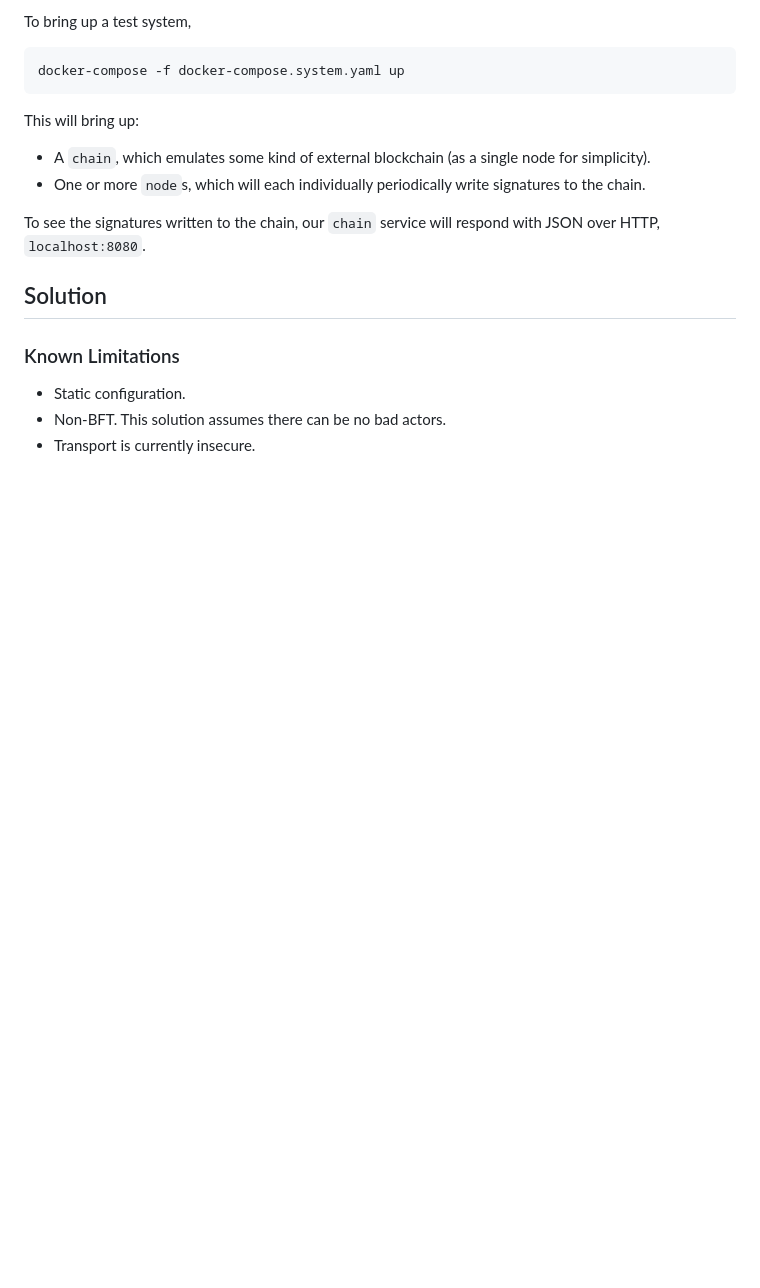
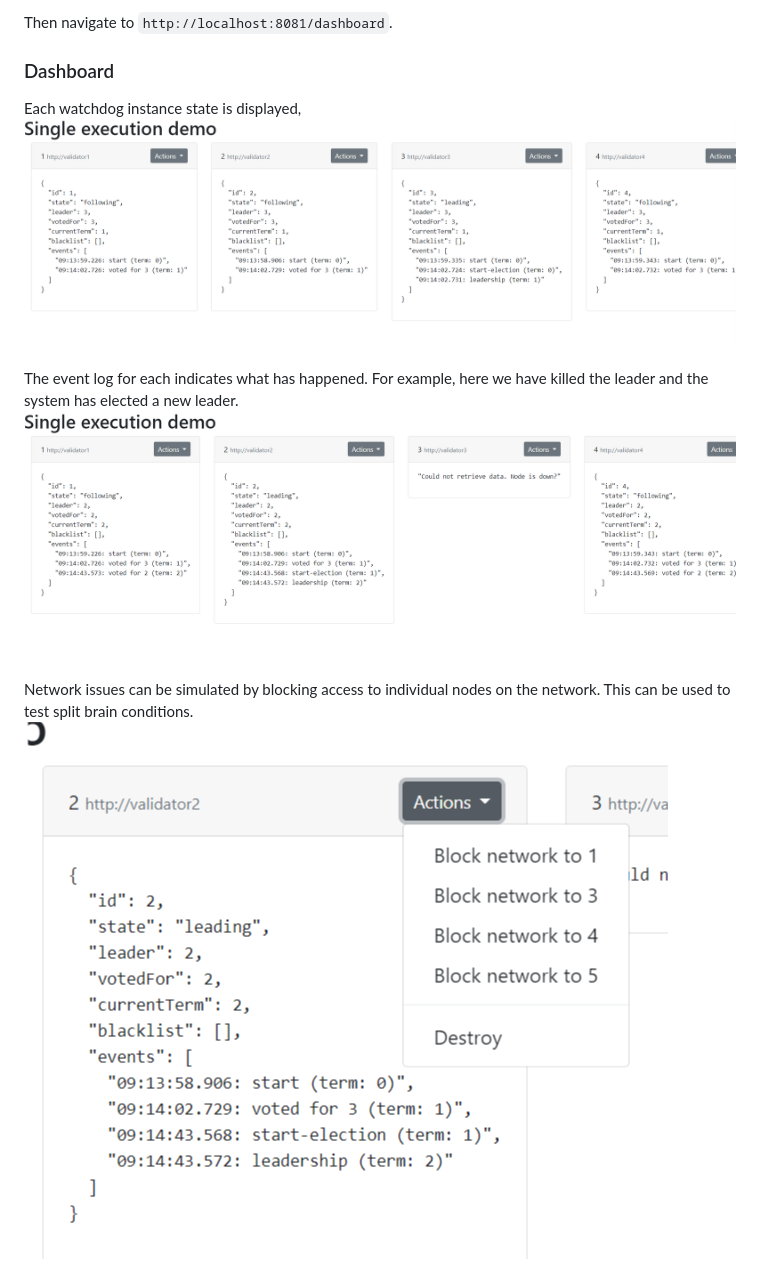
Before and after one commit to vaeryn-uk/single-executor, a Markdown page: README.md, the part around the change printed below. GitHub-like rendering; pictures changed too: doc/dashboard-preview-1.png (added), doc/dashboard-preview-2.png (added), doc/dashboard-preview-3.png (added); blank space fills up the shorter version.

````diff
--- a/README.md
+++ b/README.md
@@ -6,21 +84,15 @@ docker-compose run --rm dev make
 ```
 
-To bring up a test system,
+Then navigate to `http://localhost:8081/dashboard`.
 
-```
-docker-compose -f docker-compose.system.yaml up
-```
+### Dashboard
+Each watchdog instance state is displayed,
+![Dashboard preview 1](doc/dashboard-preview-1.png)
 
-This will bring up:
-* A `chain`, which emulates some kind of external blockchain (as a single node for simplicity).
-* One or more `node`s, which will each individually periodically write signatures to the chain.
+The event log for each indicates what has happened. For example, here
+we have killed the leader and the system has elected a new leader.
+![Dashboard preview 2](doc/dashboard-preview-2.png)
 
-To see the signatures written to the chain, our `chain` service will respond with JSON over
-HTTP, `localhost:8080`.
-
-## Solution
-
-### Known Limitations
-* Static configuration.
-* Non-BFT. This solution assumes there can be no bad actors.
-* Transport is currently insecure.
+Network issues can be simulated by blocking access to individual
+nodes on the network. This can be used to test split brain conditions.
+![Dashboard preview 3](doc/dashboard-preview-3.png)
````
Also changed, not shown: other parts of README.md (+80 -2 lines), img.png (added), 2 other files.
